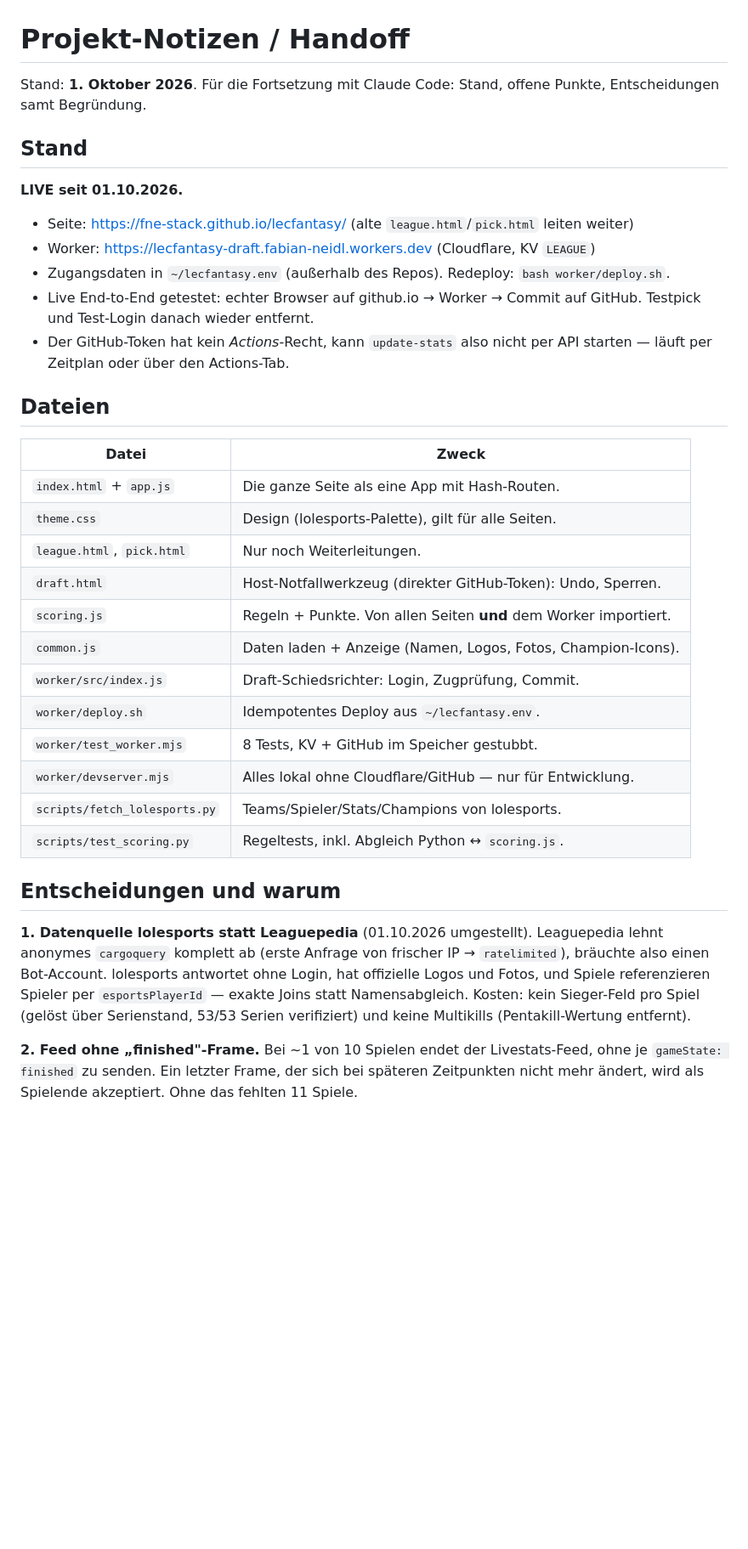
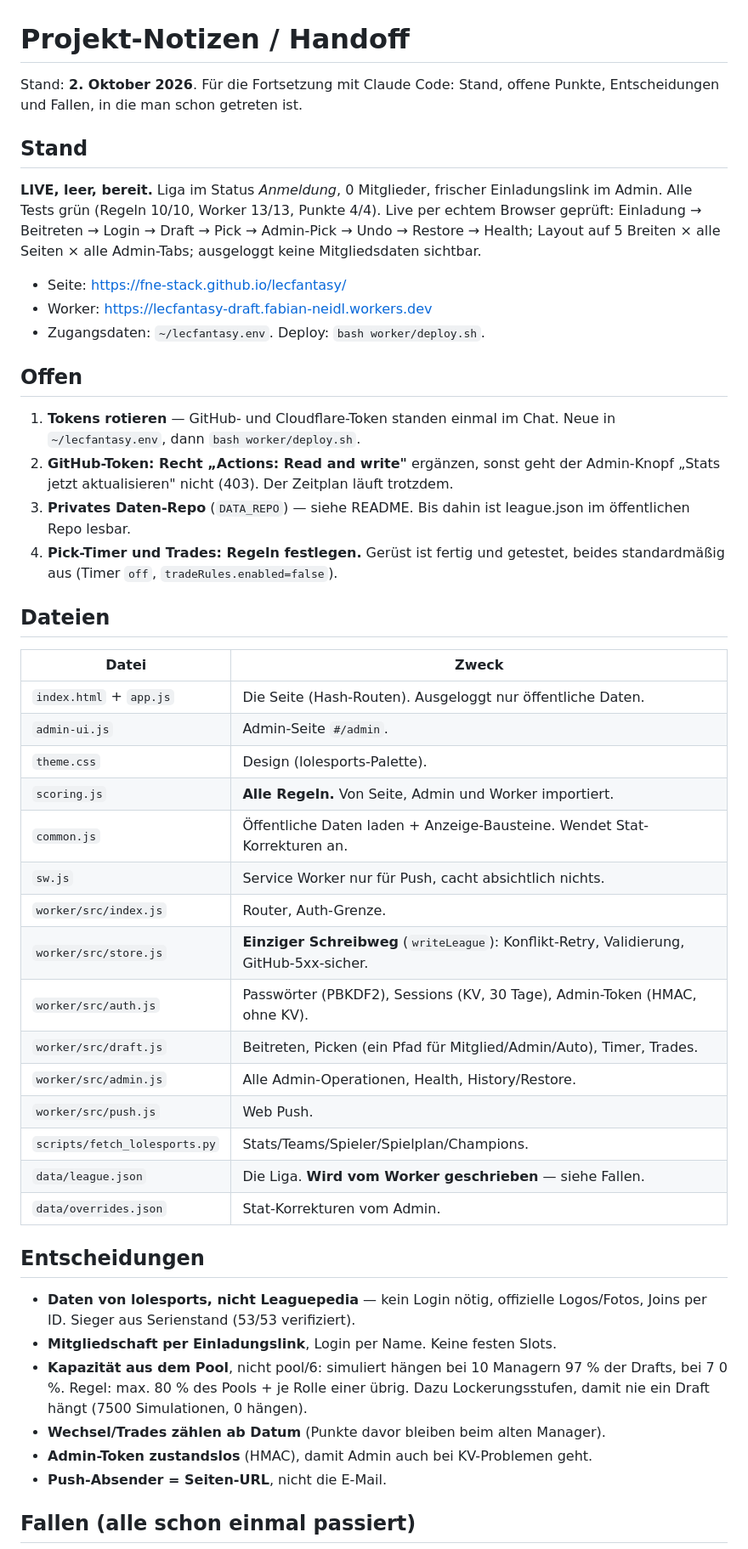
Before and after one commit to FNE-stack/lecfantasy, a Markdown page: NOTES.md, the part around one of its changes. Shown at 85% size. GitHub-like rendering; blank space fills up the shorter version.

Commit message:
docs: handoff notes for the invite/admin model, incl. traps already hit
Co-Authored-By: Claude Opus 5.5 <noreply@anthropic.com>

```diff
--- a/NOTES.md
+++ b/NOTES.md
@@ -1,49 +1,62 @@
 # Projekt-Notizen / Handoff
 
-Stand: **1. Oktober 2026**. Für die Fortsetzung mit Claude Code: Stand, offene
-Punkte, Entscheidungen samt Begründung.
+Stand: **2. Oktober 2026**. Für die Fortsetzung mit Claude Code: Stand, offene
+Punkte, Entscheidungen und Fallen, in die man schon getreten ist.
 
 ## Stand
 
-**LIVE seit 01.10.2026.**
+**LIVE, leer, bereit.** Liga im Status *Anmeldung*, 0 Mitglieder, frischer
+Einladungslink im Admin. Alle Tests grün (Regeln 10/10, Worker 13/13, Punkte 4/4).
+Live per echtem Browser geprüft: Einladung → Beitreten → Login → Draft → Pick →
+Admin-Pick → Undo → Restore → Health; Layout auf 5 Breiten × alle Seiten × alle
+Admin-Tabs; ausgeloggt keine Mitgliedsdaten sichtbar.
 
-- Seite: <https://fne-stack.github.io/lecfantasy/> (alte `league.html`/`pick.html` leiten weiter)
-- Worker: <https://lecfantasy-draft.fabian-neidl.workers.dev> (Cloudflare, KV `LEAGUE`)
-- Zugangsdaten in `~/lecfantasy.env` (außerhalb des Repos). Redeploy: `bash worker/deploy.sh`.
-- Live End-to-End getestet: echter Browser auf github.io → Worker → Commit auf
-  GitHub. Testpick und Test-Login danach wieder entfernt.
-- Der GitHub-Token hat kein *Actions*-Recht, kann `update-stats` also nicht per
-  API starten — läuft per Zeitplan oder über den Actions-Tab.
+- Seite: <https://fne-stack.github.io/lecfantasy/>
+- Worker: <https://lecfantasy-draft.fabian-neidl.workers.dev>
+- Zugangsdaten: `~/lecfantasy.env`. Deploy: `bash worker/deploy.sh`.
+
+## Offen
+
+1. **Tokens rotieren** — GitHub- und Cloudflare-Token standen einmal im Chat.
+   Neue in `~/lecfantasy.env`, dann `bash worker/deploy.sh`.
+2. **GitHub-Token: Recht „Actions: Read and write"** ergänzen, sonst geht der
+   Admin-Knopf „Stats jetzt aktualisieren" nicht (403). Der Zeitplan läuft trotzdem.
+3. **Privates Daten-Repo** (`DATA_REPO`) — siehe README. Bis dahin ist league.json
+   im öffentlichen Repo lesbar.
+4. **Pick-Timer und Trades: Regeln festlegen.** Gerüst ist fertig und getestet,
+   beides standardmäßig aus (Timer `off`, `tradeRules.enabled=false`).
 
 ## Dateien
 
 | Datei | Zweck |
 |---|---|
-| `index.html` + `app.js` | Die ganze Seite als eine App mit Hash-Routen. |
-| `theme.css` | Design (lolesports-Palette), gilt für alle Seiten. |
-| `league.html`, `pick.html` | Nur noch Weiterleitungen. |
-| `draft.html` | Host-Notfallwerkzeug (direkter GitHub-Token): Undo, Sperren. |
-| `scoring.js` | Regeln + Punkte. Von allen Seiten **und** dem Worker importiert. |
-| `common.js` | Daten laden + Anzeige (Namen, Logos, Fotos, Champion-Icons). |
-| `worker/src/index.js` | Draft-Schiedsrichter: Login, Zugprüfung, Commit. |
-| `worker/deploy.sh` | Idempotentes Deploy aus `~/lecfantasy.env`. |
-| `worker/test_worker.mjs` | 8 Tests, KV + GitHub im Speicher gestubbt. |
-| `worker/devserver.mjs` | Alles lokal ohne Cloudflare/GitHub — nur für Entwicklung. |
-| `scripts/fetch_lolesports.py` | Teams/Spieler/Stats/Champions von lolesports. |
-| `scripts/test_scoring.py` | Regeltests, inkl. Abgleich Python ↔ `scoring.js`. |
+| `index.html` + `app.js` | Die Seite (Hash-Routen). Ausgeloggt nur öffentliche Daten. |
+| `admin-ui.js` | Admin-Seite `#/admin`. |
+| `theme.css` | Design (lolesports-Palette). |
+| `scoring.js` | **Alle Regeln.** Von Seite, Admin und Worker importiert. |
+| `common.js` | Öffentliche Daten laden + Anzeige-Bausteine. Wendet Stat-Korrekturen an. |
+| `sw.js` | Service Worker nur für Push, cacht absichtlich nichts. |
+| `worker/src/index.js` | Router, Auth-Grenze. |
+| `worker/src/store.js` | **Einziger Schreibweg** (`writeLeague`): Konflikt-Retry, Validierung, GitHub-5xx-sicher. |
+| `worker/src/auth.js` | Passwörter (PBKDF2), Sessions (KV, 30 Tage), Admin-Token (HMAC, ohne KV). |
+| `worker/src/draft.js` | Beitreten, Picken (ein Pfad für Mitglied/Admin/Auto), Timer, Trades. |
+| `worker/src/admin.js` | Alle Admin-Operationen, Health, History/Restore. |
+| `worker/src/push.js` | Web Push. |
+| `scripts/fetch_lolesports.py` | Stats/Teams/Spieler/Spielplan/Champions. |
+| `data/league.json` | Die Liga. **Wird vom Worker geschrieben** — siehe Fallen. |
+| `data/overrides.json` | Stat-Korrekturen vom Admin. |
 
-## Entscheidungen und warum
+## Entscheidungen
 
-**1. Datenquelle lolesports statt Leaguepedia** (01.10.2026 umgestellt).
-Leaguepedia lehnt anonymes `cargoquery` komplett ab (erste Anfrage von frischer
-IP → `ratelimited`), bräuchte also einen Bot-Account. lolesports antwortet ohne
-Login, hat offizielle Logos und Fotos, und Spiele referenzieren Spieler per
-`esportsPlayerId` — exakte Joins statt Namensabgleich. Kosten: kein Sieger-Feld
-pro Spiel (gelöst über Serienstand, 53/53 Serien verifiziert) und keine
-Multikills (Pentakill-Wertung entfernt).
+- **Daten von lolesports, nicht Leaguepedia** — kein Login nötig, offizielle
+  Logos/Fotos, Joins per ID. Sieger aus Serienstand (53/53 verifiziert).
+- **Mitgliedschaft per Einladungslink**, Login per Name. Keine festen Slots.
+- **Kapazität aus dem Pool**, nicht pool/6: simuliert hängen bei 10 Managern 97 %
+  der Drafts, bei 7 0 %. Regel: max. 80 % des Pools + je Rolle einer übrig. Dazu
+  Lockerungsstufen, damit nie ein Draft hängt (7500 Simulationen, 0 hängen).
+- **Wechsel/Trades zählen ab Datum** (Punkte davor bleiben beim alten Manager).
+- **Admin-Token zustandslos** (HMAC), damit Admin auch bei KV-Problemen geht.
+- **Push-Absender = Seiten-URL**, nicht die E-Mail.
 
-**2. Feed ohne „finished"-Frame.** Bei ~1 von 10 Spielen endet der Livestats-Feed,
-ohne je `gameState: finished` zu senden. Ein letzter Frame, der sich bei
-späteren Zeitpunkten nicht mehr ändert, wird als Spielende akzeptiert. Ohne das
-fehlten 11 Spiele.
+## Fallen (alle schon einmal passiert)
 
```
Also changed, not shown: other parts of NOTES.md (+12 -32 lines).
